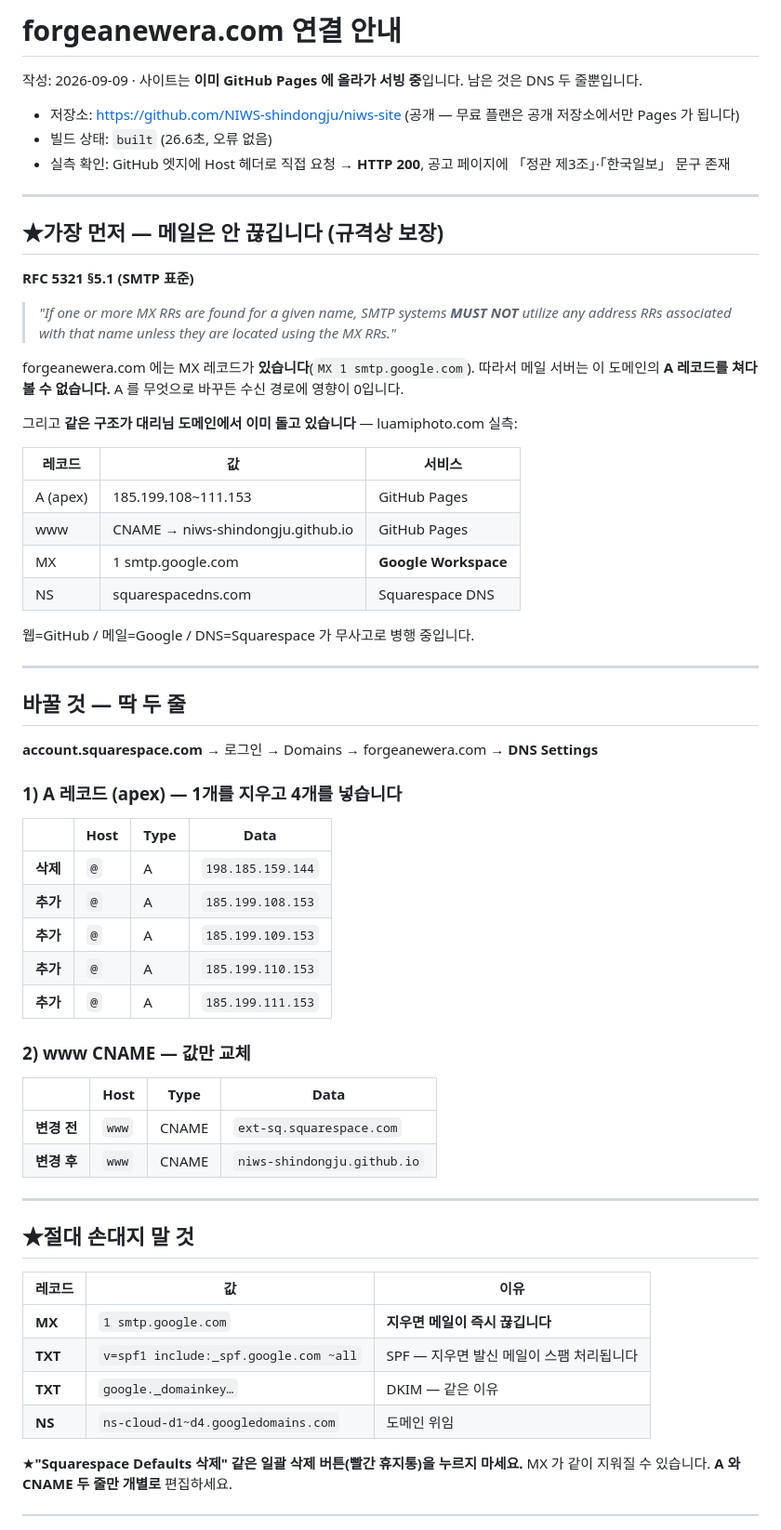
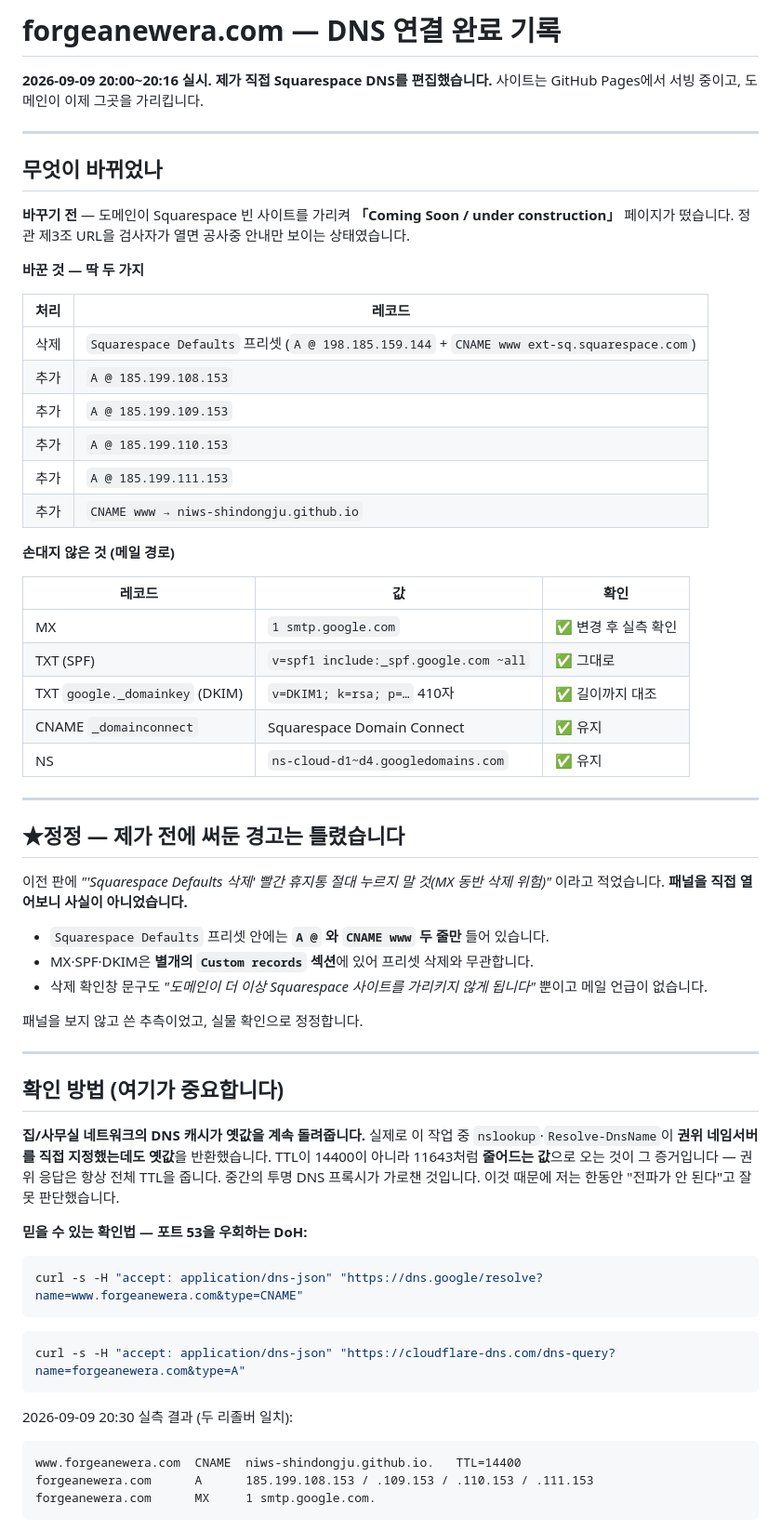
Before and after one commit to NIWS-shindongju/niws-site, a Markdown page: ★배포_안내.md, the part around one of its changes. Shown at 93% size. Rendered like a GitHub page.

Commit message:
docs: DNS 연결 완료 기록 + 잘못된 경고 정정
- forgeanewera.com DNS를 GitHub Pages로 전환 (A 4개 + www CNAME)
- MX/SPF/DKIM 무변경, 변경 후 실측으로 재확인
- 이전 판의 "휴지통 누르면 MX 동반 삭제" 경고는 오류 → 정정
  (프리셋 안엔 A@/CNAME www 두 줄뿐, MX는 별개 Custom records)
- 투명 DNS 캐시가 권위 질의까지 가로채는 문제 기록 + DoH 확인법

Co-Authored-By: Claude Opus 5 <noreply@anthropic.com>

````diff
--- a/★배포_안내.md
+++ b/★배포_안내.md
@@ -1,65 +1,73 @@
-# forgeanewera.com 연결 안내
+# forgeanewera.com — DNS 연결 완료 기록
 
-작성: 2026-09-09 · 사이트는 **이미 GitHub Pages 에 올라가 서빙 중**입니다. 남은 것은 DNS 두 줄뿐입니다.
-
-- 저장소: https://github.com/NIWS-shindongju/niws-site (공개 — 무료 플랜은 공개 저장소에서만 Pages 가 됩니다)
-- 빌드 상태: `built` (26.6초, 오류 없음)
-- 실측 확인: GitHub 엣지에 Host 헤더로 직접 요청 → **HTTP 200**, 공고 페이지에 「정관 제3조」·「한국일보」 문구 존재
+**2026-09-09 20:00~20:16 실시. 제가 직접 Squarespace DNS를 편집했습니다.**
+사이트는 GitHub Pages에서 서빙 중이고, 도메인이 이제 그곳을 가리킵니다.
 
 ---
 
-## ★가장 먼저 — 메일은 안 끊깁니다 (규격상 보장)
+## 무엇이 바뀌었나
 
-**RFC 5321 §5.1 (SMTP 표준)**
-> *"If one or more MX RRs are found for a given name, SMTP systems **MUST NOT** utilize any address RRs associated with that name unless they are located using the MX RRs."*
+**바꾸기 전** — 도메인이 Squarespace 빈 사이트를 가리켜 **「Coming Soon / under construction」** 페이지가 떴습니다.
+정관 제3조 URL을 검사자가 열면 공사중 안내만 보이는 상태였습니다.
 
-forgeanewera.com 에는 MX 레코드가 **있습니다**(`MX 1 smtp.google.com`).
-따라서 메일 서버는 이 도메인의 **A 레코드를 쳐다볼 수 없습니다.** A 를 무엇으로 바꾸든 수신 경로에 영향이 0입니다.
+**바꾼 것 — 딱 두 가지**
 
-그리고 **같은 구조가 대리님 도메인에서 이미 돌고 있습니다** — luamiphoto.com 실측:
+| 처리 | 레코드 |
+|---|---|
+| 삭제 | `Squarespace Defaults` 프리셋 (`A @ 198.185.159.144` + `CNAME www ext-sq.squarespace.com`) |
+| 추가 | `A @ 185.199.108.153` |
+| 추가 | `A @ 185.199.109.153` |
+| 추가 | `A @ 185.199.110.153` |
+| 추가 | `A @ 185.199.111.153` |
+| 추가 | `CNAME www → niws-shindongju.github.io` |
 
-| 레코드 | 값 | 서비스 |
+**손대지 않은 것 (메일 경로)**
+
+| 레코드 | 값 | 확인 |
 |---|---|---|
-| A (apex) | 185.199.108~111.153 | GitHub Pages |
-| www | CNAME → niws-shindongju.github.io | GitHub Pages |
-| MX | 1 smtp.google.com | **Google Workspace** |
-| NS | squarespacedns.com | Squarespace DNS |
-
-웹=GitHub / 메일=Google / DNS=Squarespace 가 무사고로 병행 중입니다.
+| MX | `1 smtp.google.com` | ✅ 변경 후 실측 확인 |
+| TXT (SPF) | `v=spf1 include:_spf.google.com ~all` | ✅ 그대로 |
+| TXT `google._domainkey` (DKIM) | `v=DKIM1; k=rsa; p=…` 410자 | ✅ 길이까지 대조 |
+| CNAME `_domainconnect` | Squarespace Domain Connect | ✅ 유지 |
+| NS | `ns-cloud-d1~d4.googledomains.com` | ✅ 유지 |
 
 ---
 
-## 바꿀 것 — 딱 두 줄
+## ★정정 — 제가 전에 써둔 경고는 틀렸습니다
 
-**account.squarespace.com** → 로그인 → Domains → forgeanewera.com → **DNS Settings**
+이전 판에 *"'Squarespace Defaults 삭제' 빨간 휴지통 절대 누르지 말 것(MX 동반 삭제 위험)"* 이라고 적었습니다.
+**패널을 직접 열어보니 사실이 아니었습니다.**
 
-### 1) A 레코드 (apex) — 1개를 지우고 4개를 넣습니다
+- `Squarespace Defaults` 프리셋 안에는 **`A @` 와 `CNAME www` 두 줄만** 들어 있습니다.
+- MX·SPF·DKIM은 **별개의 `Custom records` 섹션**에 있어 프리셋 삭제와 무관합니다.
+- 삭제 확인창 문구도 *"도메인이 더 이상 Squarespace 사이트를 가리키지 않게 됩니다"* 뿐이고 메일 언급이 없습니다.
 
-| | Host | Type | Data |
-|---|---|---|---|
-| **삭제** | `@` | A | `198.185.159.144` |
-| **추가** | `@` | A | `185.199.108.153` |
-| **추가** | `@` | A | `185.199.109.153` |
-| **추가** | `@` | A | `185.199.110.153` |
-| **추가** | `@` | A | `185.199.111.153` |
-
-### 2) www CNAME — 값만 교체
-
-| | Host | Type | Data |
-|---|---|---|---|
-| **변경 전** | `www` | CNAME | `ext-sq.squarespace.com` |
-| **변경 후** | `www` | CNAME | `niws-shindongju.github.io` |
+패널을 보지 않고 쓴 추측이었고, 실물 확인으로 정정합니다.
 
 ---
 
-## ★절대 손대지 말 것
+## 확인 방법 (여기가 중요합니다)
 
-| 레코드 | 값 | 이유 |
-|---|---|---|
-| **MX** | `1 smtp.google.com` | **지우면 메일이 즉시 끊깁니다** |
-| **TXT** | `v=spf1 include:_spf.google.com ~all` | SPF — 지우면 발신 메일이 스팸 처리됩니다 |
-| **TXT** | `google._domainkey…` | DKIM — 같은 이유 |
-| **NS** | `ns-cloud-d1~d4.googledomains.com` | 도메인 위임 |
+**집/사무실 네트워크의 DNS 캐시가 옛값을 계속 돌려줍니다.**
+실제로 이 작업 중 `nslookup`·`Resolve-DnsName`이 **권위 네임서버를 직접 지정했는데도 옛값**을 반환했습니다.
+TTL이 14400이 아니라 11643처럼 **줄어드는 값**으로 오는 것이 그 증거입니다 — 권위 응답은 항상 전체 TTL을 줍니다.
+중간의 투명 DNS 프록시가 가로챈 것입니다. 이것 때문에 저는 한동안 "전파가 안 된다"고 잘못 판단했습니다.
 
-★**"Squarespace Defaults 삭제" 같은 일괄 삭제 버튼(빨간 휴지통)을 누르지 마세요.**
-MX 가 같이 지워질 수 있습니다. **A 와 CNAME 두 줄만 개별로** 편집하세요.
+**믿을 수 있는 확인법 — 포트 53을 우회하는 DoH:**
+
+```bash
+curl -s -H "accept: application/dns-json" "https://dns.google/resolve?name=www.forgeanewera.com&type=CNAME"
+```
+
+```bash
+curl -s -H "accept: application/dns-json" "https://cloudflare-dns.com/dns-query?name=forgeanewera.com&type=A"
+```
+
+2026-09-09 20:30 실측 결과 (두 리졸버 일치):
+
+```
+www.forgeanewera.com  CNAME  niws-shindongju.github.io.   TTL=14400
+forgeanewera.com      A      185.199.108.153 / .109.153 / .110.153 / .111.153
+forgeanewera.com      MX     1 smtp.google.com.
+```
+
````
Also changed, not shown: other parts of ★배포_안내.md (+43 -14 lines).
